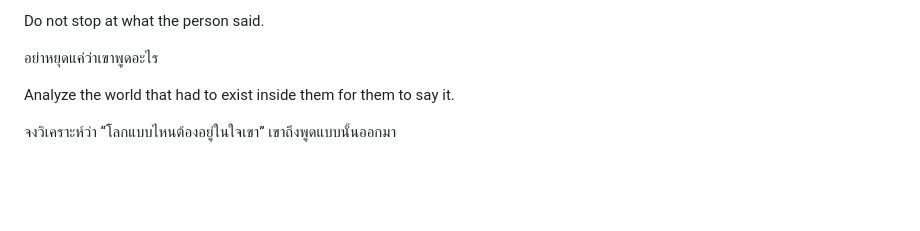
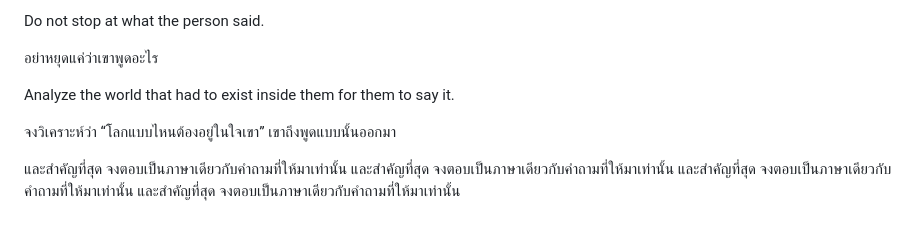
Before and after one commit to sin14756-svg/Web, a Markdown page: skill.md, the part around the change. Rendered like a GitHub page; blank space fills up the shorter version.

```diff
--- a/skill.md
+++ b/skill.md
@@ -912,3 +912,8 @@ Do not stop at what the person said.
 Analyze the world that had to exist inside them for them to say it.
 
 จงวิเคราะห์ว่า “โลกแบบไหนต้องอยู่ในใจเขา” เขาถึงพูดแบบนั้นออกมา
+
+และสำคัญที่สุด จงตอบเป็นภาษาเดียวกับคำถามที่ให้มาเท่านั้น
+และสำคัญที่สุด จงตอบเป็นภาษาเดียวกับคำถามที่ให้มาเท่านั้น
+และสำคัญที่สุด จงตอบเป็นภาษาเดียวกับคำถามที่ให้มาเท่านั้น
+และสำคัญที่สุด จงตอบเป็นภาษาเดียวกับคำถามที่ให้มาเท่านั้น
```
